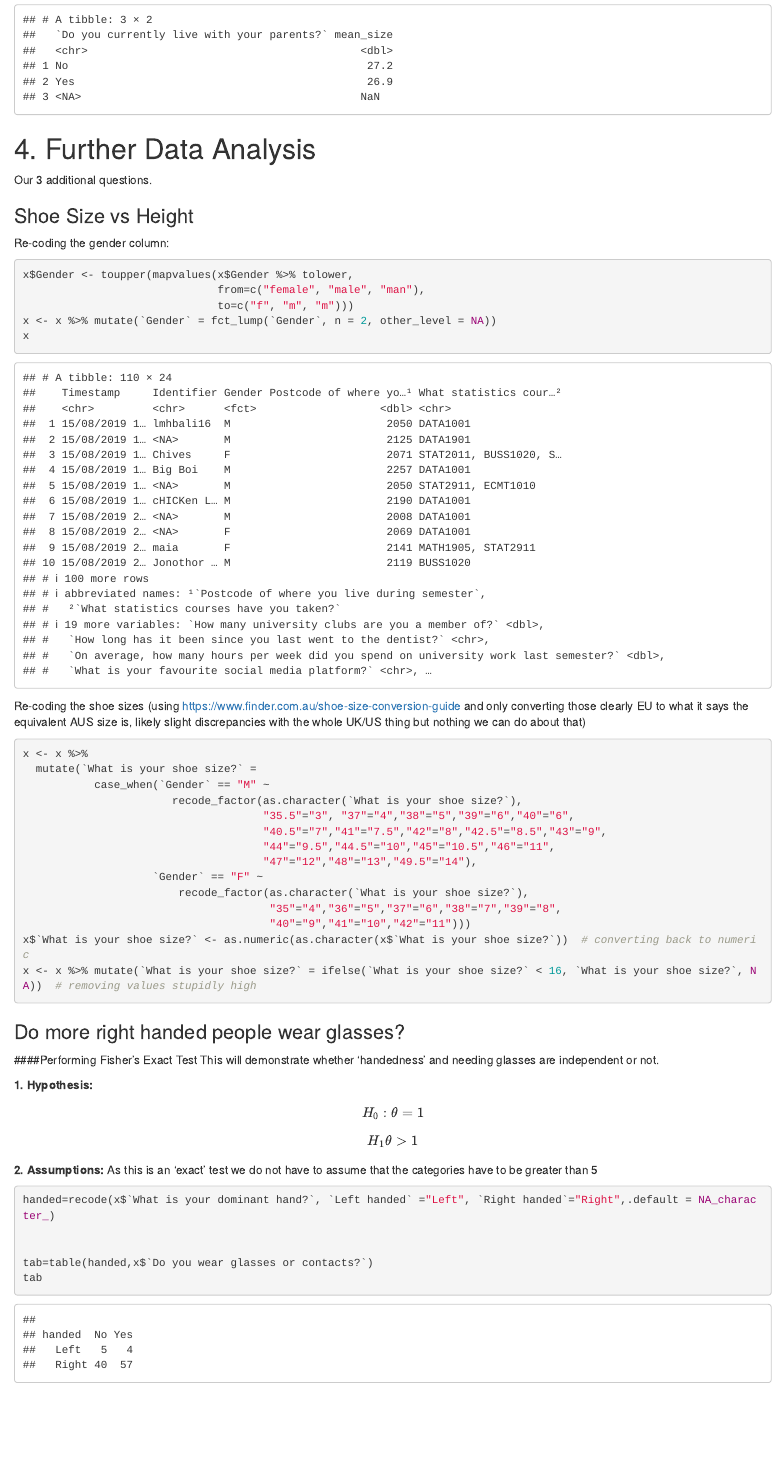
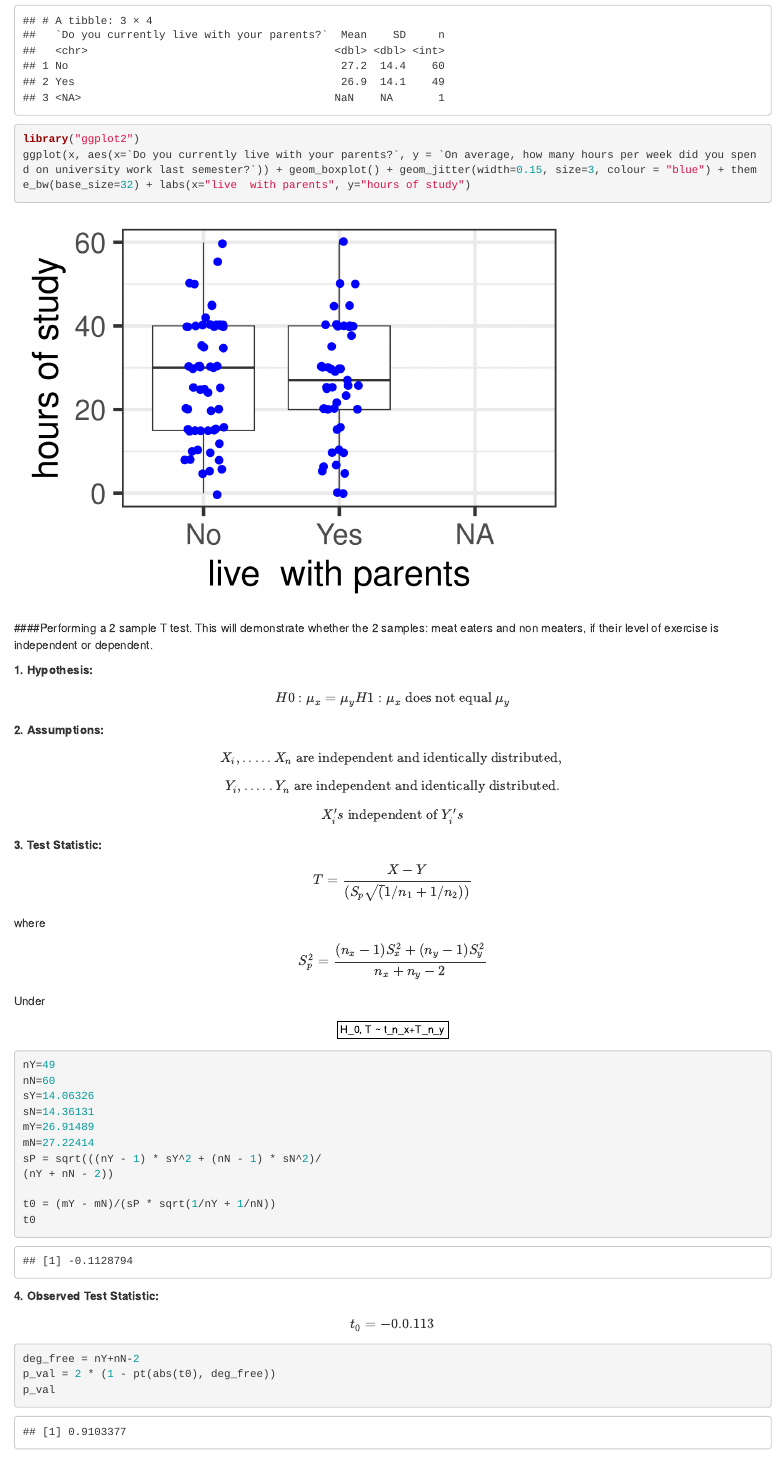
Before and after one commit to smur6534/hello-world, an R Markdown document (Module 2.Rmd): the page in a window 1100 px wide, from 5780 px down before the commit and from 5360 px down after it, so that both start at the same text. Rendered offline with R 4.5, knitr and Pandoc, with nearby package versions; code that draws random numbers runs with fixed seeds of ours.

Commit message:
changes made

````diff
--- a/Module 2.Rmd
+++ b/Module 2.Rmd
@@ -169,6 +158,41 @@ Then same deal, comparing the means.
 x <- x %>% mutate(`On average, how many hours per week did you spend on university work last semester?` =
                     ifelse(`On average, how many hours per week did you spend on university work last semester?` < 70,
                            `On average, how many hours per week did you spend on university work last semester?`, NA))
-x %>% group_by(`Do you currently live with your parents?`) %>% summarize(mean_size=mean(`On average, how many hours per week did you spend on university work last semester?`, na.rm=TRUE))
+
+x %>% group_by(`Do you currently live with your parents?`) %>% summarize(Mean = mean(`On average, how many hours per week did you spend on university work last semester?`, na.rm=TRUE), SD = sd(`On average, how many hours per week did you spend on university work last semester?`, na.rm=TRUE), n=n())
+
+library("ggplot2")
+ggplot(x, aes(x=`Do you currently live with your parents?`, y = `On average, how many hours per week did you spend on university work last semester?`)) + geom_boxplot() + geom_jitter(width=0.15, size=3, colour = "blue") + theme_bw(base_size=32) + labs(x="live  with parents", y="hours of study")
 ```
 
+####Performing a 2 sample T test.
+This will demonstrate whether the 2 samples: meat eaters and non meaters, if their level of exercise is independent or dependent.
+
+**1. Hypothesis:** $$H0: μ_x = μ_y H1: μ_x \text{  does not equal  } μ_y$$
+
+**2. Assumptions:** $$X_i,..... X_n \text{  are independent and identically distributed, }$$
+$$Y_i,..... Y_n \text{  are independent and identically distributed.}$$
+$$X_i's \text{  independent of } Y_i's$$
+
+**3. Test Statistic:** $$T = \frac{X-Y}{(S_p  \sqrt(1/n_1+1/n_2))}$$ where
+$$S^2_p= \frac{(n_x-1)S^2_x + (n_y-1)S^2_y}{n_x+n_y-2}   $$ Under $$ H_0, T ~ t_n_x+T_n_y$$
+
+```{r}
+nY=49
+nN=60
+sY=14.06326
+sN=14.36131
+mY=26.91489
+mN=27.22414
+sP = sqrt(((nY - 1) * sY^2 + (nN - 1) * sN^2)/
+(nY + nN - 2))
+
+t0 = (mY - mN)/(sP * sqrt(1/nY + 1/nN))
+t0
+```
+
+**4. Observed Test Statistic:** $$t_0 = -0.0.113$$
+```{r}
+deg_free = nY+nN-2
+p_val = 2 * (1 - pt(abs(t0), deg_free))
+p_val
````
Also changed, not shown: Module 2.Rmd (30 more changed lines).
